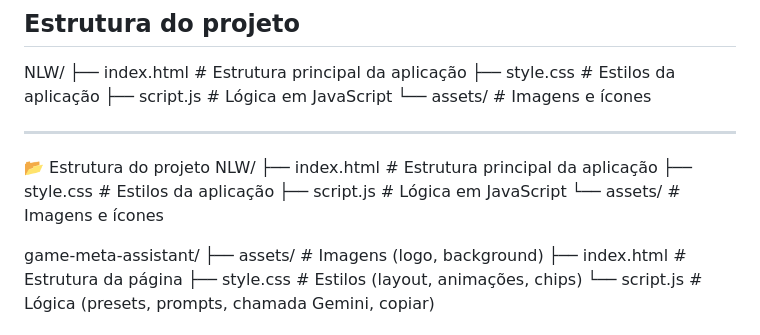
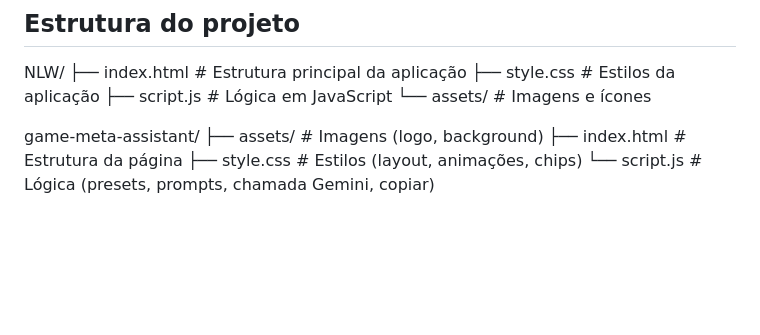
Before and after one commit to meloleticiia/game-meta-assistant, a Markdown page: README.md, the part around the change. GitHub-like rendering; blank space fills up the shorter version.

```diff
--- a/README.md
+++ b/README.md
@@ -104,15 +104,6 @@ NLW/
 ├── script.js # Lógica em JavaScript
 └── assets/ # Imagens e ícones
 
----
-
-📂 Estrutura do projeto
-NLW/
-├── index.html     # Estrutura principal da aplicação
-├── style.css      # Estilos da aplicação
-├── script.js      # Lógica em JavaScript
-└── assets/        # Imagens e ícones
-
 game-meta-assistant/
 ├── assets/        # Imagens (logo, background)
 ├── index.html     # Estrutura da página
```
